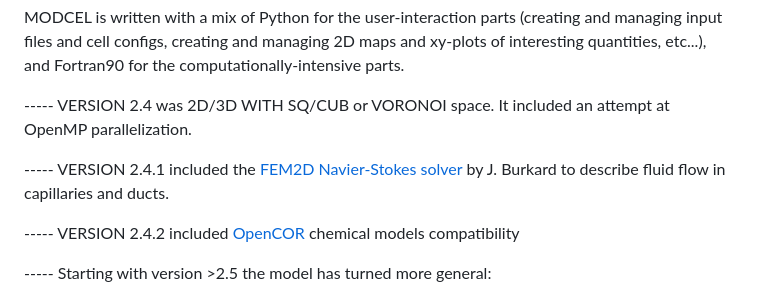
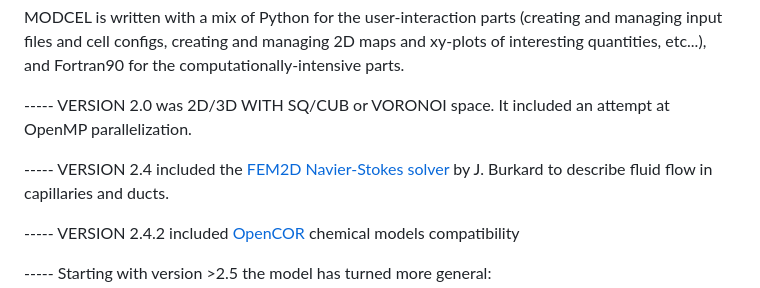
Before and after one commit to bkryzz/modcel, a Markdown page: README.md, the part around the change. Rendered like a GitHub page.

```diff
--- a/README.md
+++ b/README.md
@@ -32,10 +32,10 @@ MODCEL is written with a mix of Python for the user-interaction parts
 managing 2D maps and xy-plots of interesting quantities, etc...), and
 Fortran90 for the computationally-intensive parts.
 
------ VERSION 2.4 was 2D/3D WITH SQ/CUB or VORONOI space. It included an attempt
+----- VERSION 2.0 was 2D/3D WITH SQ/CUB or VORONOI space. It included an attempt
 at OpenMP parallelization.
 
------ VERSION 2.4.1 included the <a href="https://github.com/julesghub/FEM2D">FEM2D Navier-Stokes solver</a> by
+----- VERSION 2.4 included the <a href="https://github.com/julesghub/FEM2D">FEM2D Navier-Stokes solver</a> by
       J. Burkard to describe fluid flow in capillaries and ducts.
 
 ----- VERSION 2.4.2 included <a href="https://github.com/opencor/opencor">OpenCOR</a> chemical models compatibility
```
